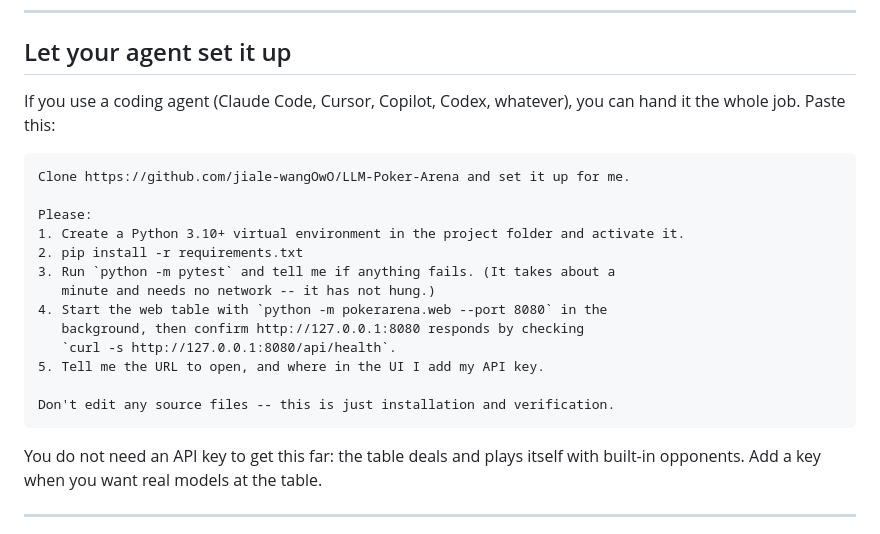
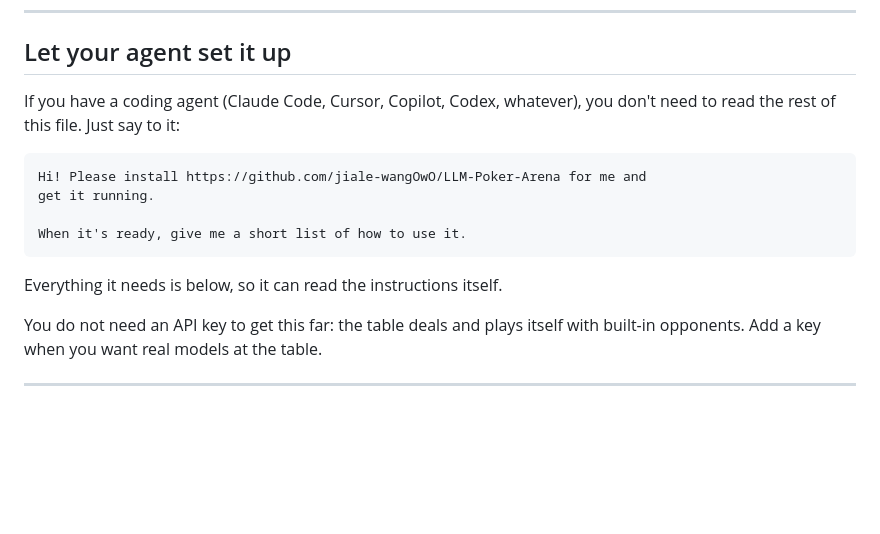
Before and after one commit to jiale-wangOwO/LLM-Poker-Arena, a Markdown page: README.md, the part around the change. Rendered like a GitHub page; blank space fills up the shorter version.

Commit message:
Shorten the agent hand-off to one sentence
The copy-paste block spelled out the whole installation: create a virtualenv,
pip install, run pytest (with a note about how long it takes), start the server
on a port, curl the health endpoint, report back. All of that is what an agent
does by reading the README it was just pointed at, so writing it out was both
redundant and fragile -- a port or a command that drifts out of date turns the
block into a source of wrong instructions.

It is now what a person would actually type: install this, get it running, and
tell me how to use it.

  Hi! Please install https://github.com/jiale-wangOwO/LLM-Poker-Arena for me and
  get it running.

  When it's ready, give me a short list of how to use it.

The wording above the block is now "If you have a coding agent (...), you don't
need to read the rest of this file. Just say to it", which also tells a reader
without an agent that the sections below are for them.

13 lines -> 4.

````diff
--- a/README.md
+++ b/README.md
@@ -21,24 +21,17 @@ you are actually watching.
 
 ## Let your agent set it up
 
-If you use a coding agent (Claude Code, Cursor, Copilot, Codex, whatever), you
-can hand it the whole job. Paste this:
+If you have a coding agent (Claude Code, Cursor, Copilot, Codex, whatever), you
+don't need to read the rest of this file. Just say to it:
 
 ```text
-Clone https://github.com/jiale-wangOwO/LLM-Poker-Arena and set it up for me.
+Hi! Please install https://github.com/jiale-wangOwO/LLM-Poker-Arena for me and
+get it running.
 
-Please:
-1. Create a Python 3.10+ virtual environment in the project folder and activate it.
-2. pip install -r requirements.txt
-3. Run `python -m pytest` and tell me if anything fails. (It takes about a
-   minute and needs no network -- it has not hung.)
-4. Start the web table with `python -m pokerarena.web --port 8080` in the
-   background, then confirm http://127.0.0.1:8080 responds by checking
-   `curl -s http://127.0.0.1:8080/api/health`.
-5. Tell me the URL to open, and where in the UI I add my API key.
+When it's ready, give me a short list of how to use it.
+```
 
-Don't edit any source files -- this is just installation and verification.
-```
+Everything it needs is below, so it can read the instructions itself.
 
 You do not need an API key to get this far: the table deals and plays itself with
 built-in opponents. Add a key when you want real models at the table.
````
